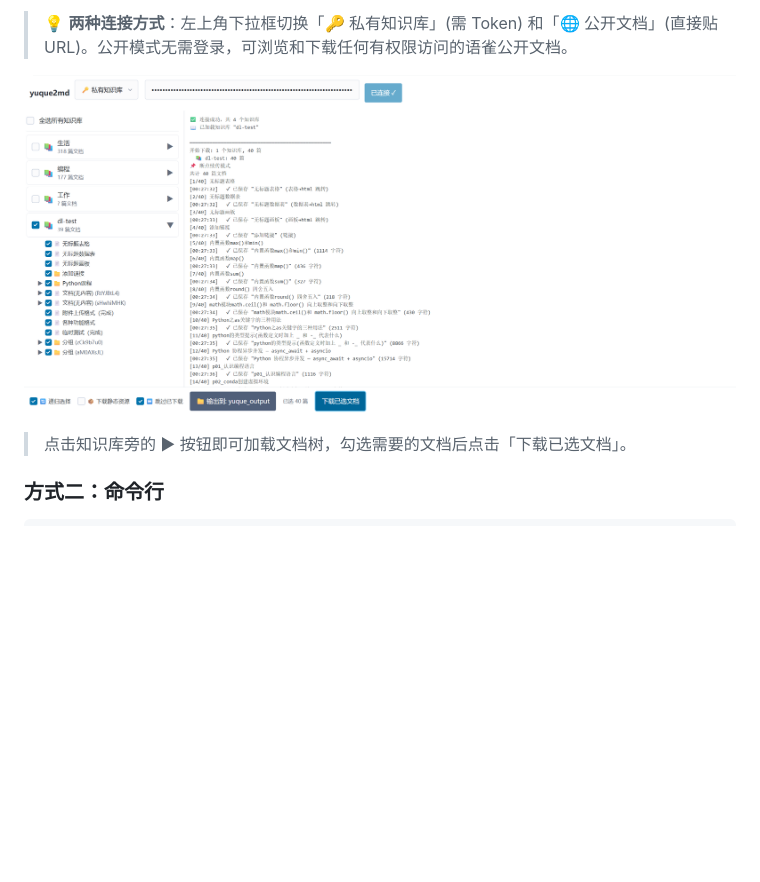
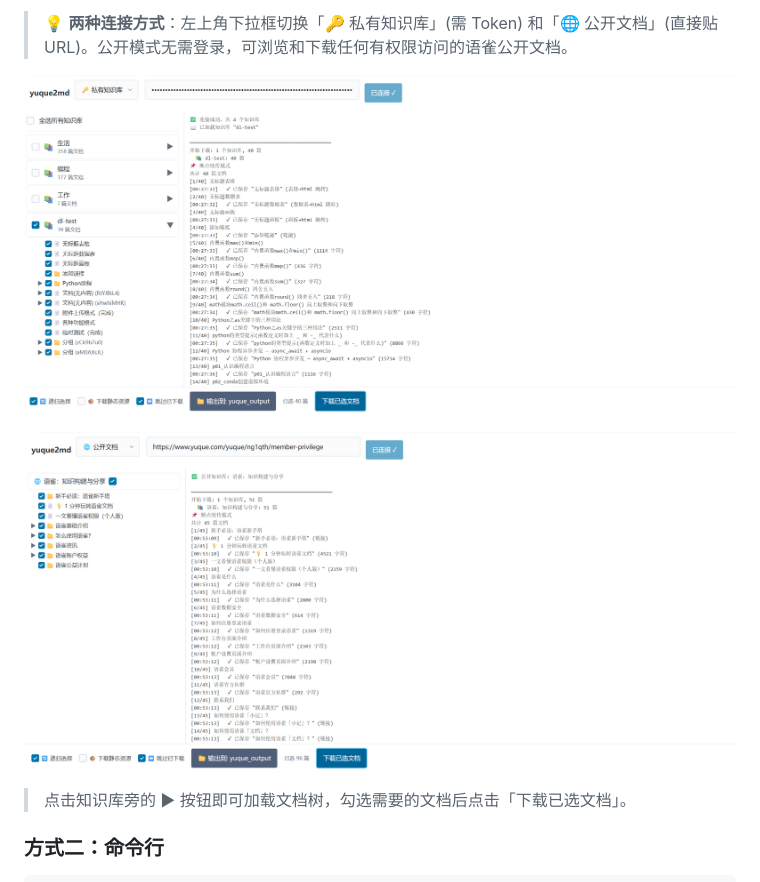
Before and after one commit to RemiliaNyaa/yuque2md, a Markdown page: README.md, the part around the change. Drawn GitHub-style; pictures changed too: docs/images/gui-overview-1.png (added), docs/images/gui-overview-2.png (added); blank space fills up the shorter version.

Commit message:
docs: 更新GUI截图-私有和公开双图

```diff
--- a/README.md
+++ b/README.md
@@ -40,7 +40,9 @@ npm run start:web
 
 > 💡 **两种连接方式**：左上角下拉框切换「🔑 私有知识库」(需 Token) 和「🌐 公开文档」(直接贴 URL)。公开模式无需登录，可浏览和下载任何有权限访问的语雀公开文档。
 
-![GUI界面](docs/images/gui-overview.png)
+![私有知识库模式](docs/images/gui-overview-1.png)
+
+![公开文档模式](docs/images/gui-overview-2.png)
 
 > 点击知识库旁的 ▶ 按钮即可加载文档树，勾选需要的文档后点击「下载已选文档」。
 
```
